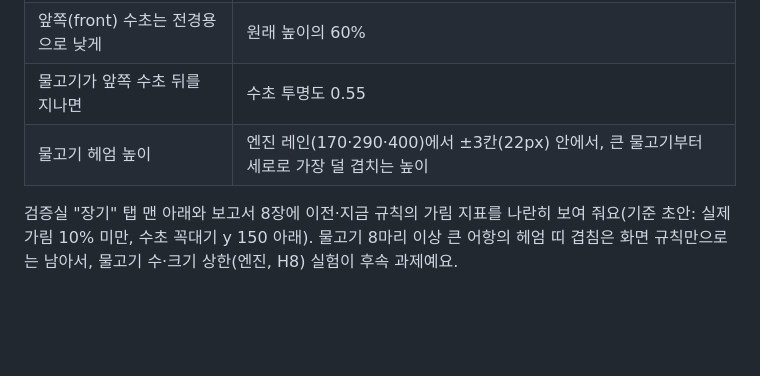
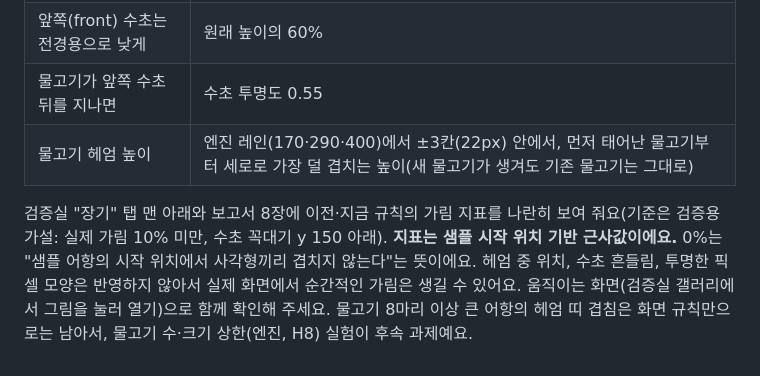
Before and after one commit to qwezxc3810/Irurium, a Markdown page: docs/VALIDATION.md, the part around the change. GitHub-like rendering; blank space fills up the shorter version.

```diff
--- a/docs/VALIDATION.md
+++ b/docs/VALIDATION.md
@@ -121,6 +121,6 @@ v0.3.1 6.3 절차대로 한 번에 하나만 바꾸고, 바꾸면 `ENGINE_VERSIO
 | 1배를 넘는 성장은 일부만 커 보이게 | 수초 50%, 물고기 60% (수초 1.5배 → 1.25배로 보임) |
 | 앞쪽(front) 수초는 전경용으로 낮게 | 원래 높이의 60% |
 | 물고기가 앞쪽 수초 뒤를 지나면 | 수초 투명도 0.55 |
-| 물고기 헤엄 높이 | 엔진 레인(170·290·400)에서 ±3칸(22px) 안에서, 큰 물고기부터 세로로 가장 덜 겹치는 높이 |
+| 물고기 헤엄 높이 | 엔진 레인(170·290·400)에서 ±3칸(22px) 안에서, 먼저 태어난 물고기부터 세로로 가장 덜 겹치는 높이(새 물고기가 생겨도 기존 물고기는 그대로) |
 
-검증실 "장기" 탭 맨 아래와 보고서 8장에 이전·지금 규칙의 가림 지표를 나란히 보여 줘요(기준 초안: 실제 가림 10% 미만, 수초 꼭대기 y 150 아래). 물고기 8마리 이상 큰 어항의 헤엄 띠 겹침은 화면 규칙만으로는 남아서, 물고기 수·크기 상한(엔진, H8) 실험이 후속 과제예요.
+검증실 "장기" 탭 맨 아래와 보고서 8장에 이전·지금 규칙의 가림 지표를 나란히 보여 줘요(기준은 검증용 가설: 실제 가림 10% 미만, 수초 꼭대기 y 150 아래). **지표는 샘플 시작 위치 기반 근사값이에요.** 0%는 "샘플 어항의 시작 위치에서 사각형끼리 겹치지 않는다"는 뜻이에요. 헤엄 중 위치, 수초 흔들림, 투명한 픽셀 모양은 반영하지 않아서 실제 화면에서 순간적인 가림은 생길 수 있어요. 움직이는 화면(검증실 갤러리에서 그림을 눌러 열기)으로 함께 확인해 주세요. 물고기 8마리 이상 큰 어항의 헤엄 띠 겹침은 화면 규칙만으로는 남아서, 물고기 수·크기 상한(엔진, H8) 실험이 후속 과제예요.
```
Also changed, not shown: docs/validation/REPORT.md (+7 -5 lines), docs/validation/occlusion-motion-long200.jpg (added), 4 other files.
